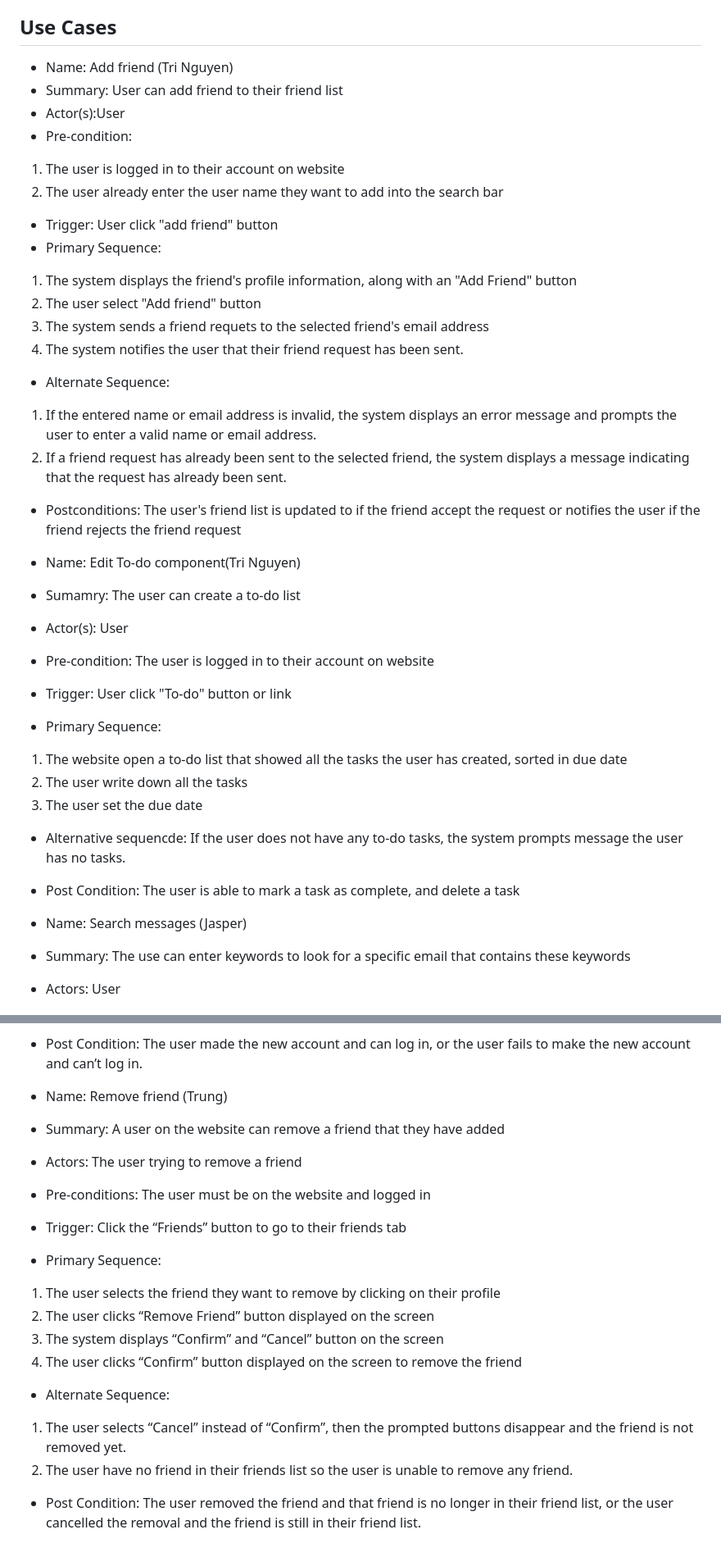
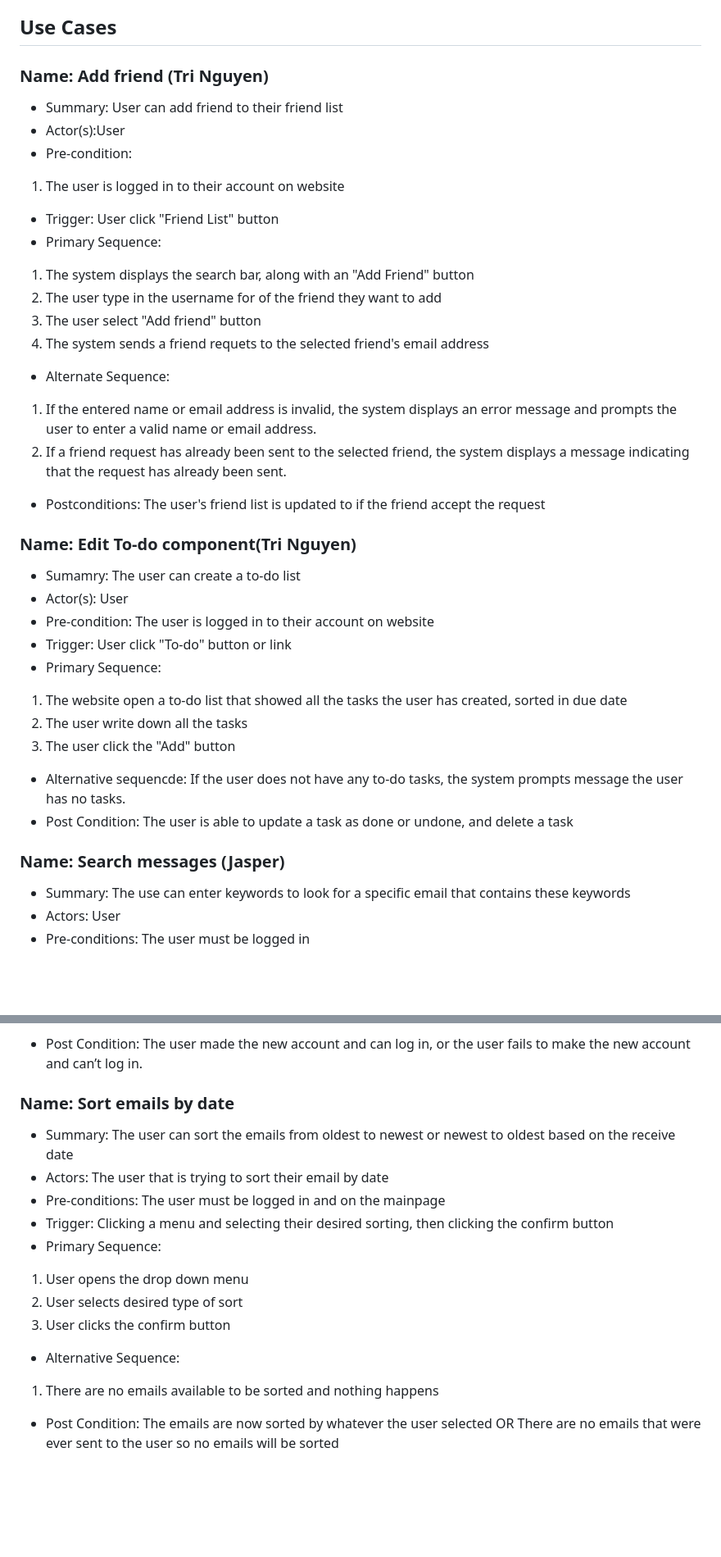
Before and after one commit to trungtran1234/EmailApp, a Markdown page: requirements.md, 2 parts joined by grey strips. Shown at 82% size. Rendered like a GitHub page; blank space fills up the shorter version.

Commit message:
fixed requirements mistake

```diff
--- a/requirements.md
+++ b/requirements.md
@@ -24,28 +24,25 @@ Firefox
 
 ## Use Cases
 
-- Name: Add friend (Tri Nguyen)
+### Name: Add friend (Tri Nguyen)
 - Summary: User can add friend to their friend list
 - Actor(s):User
 - Pre-condition:
 1. The user is logged in to their account on website
-2. The user already enter the user name they want to add into the search bar
-- Trigger: User click "add friend" button
+- Trigger: User click "Friend List" button
 - Primary Sequence:
-1. The system displays the friend's profile information, along with an "Add Friend" button
-2. The user select "Add friend" button
-3. The system sends a friend requets to the selected friend's email address
-4. The system notifies the user that their friend request has been sent.
+1. The system displays the search bar, along with an "Add Friend" button
+2. The user type in the username for of the friend they want to add
+3. The user select "Add friend" button
+4. The system sends a friend requets to the selected friend's email address
 - Alternate Sequence:
-1. If the entered name or email address is invalid, the system displays an error message and prompts the
-user to enter a valid name or email address.
-2. If a friend request has already been sent to the selected friend, the system displays a message
-indicating that the request has already been sent.
+1. If the entered name or email address is invalid, the system displays an error message and prompts the user to enter a valid name or email address.
+2. If a friend request has already been sent to the selected friend, the system displays a message indicating that the request has already been sent.
 - Postconditions:
-The user's friend list is updated to if the friend accept the request or notifies the user if the friend rejects the friend request
+The user's friend list is updated to if the friend accept the request
 
 
-- Name: Edit To-do component(Tri Nguyen)
+### Name: Edit To-do component(Tri Nguyen)
 - Sumamry: The user can create a to-do list
 - Actor(s): User
 - Pre-condition: The user is logged in to their account on website
@@ -53,14 +50,14 @@ The user's friend list is updated to if the friend accept the request or notifie
 - Primary Sequence:
 1. The website open a to-do list that showed all the tasks the user has created, sorted in due date
 2. The user write down all the tasks
-3. The user set the due date
+3. The user click the "Add" button
 - Alternative sequencde:
 If the user does not have any to-do tasks, the system prompts message the user has no tasks.
 - Post Condition:
-The user is able to mark a task as complete, and delete a task
+The user is able to update a task as done or undone, and delete a task
 
 
-- Name: Search messages (Jasper)
+### Name: Search messages (Jasper)
 - Summary: The use can enter keywords to look for a specific email that contains these keywords
 - Actors: User
 - Pre-conditions: The user must be logged in
@@ -129,18 +143,19 @@ User will have a new password in their account, and won't be able to use their p
 The user made the new account and can log in, or the user fails to make the new account and can’t log in.
 
 
-- Name: Remove friend (Trung)
-- Summary: A user on the website can remove a friend that they have added
-- Actors: The user trying to remove a friend
-- Pre-conditions: The user must be on the website and logged in
-- Trigger: Click the “Friends” button to go to their friends tab
+
+### Name: Sort emails by date
+- Summary: The user can sort the emails from oldest to newest or newest to oldest based on the receive date
+- Actors: The user that is trying to sort their email by date
+- Pre-conditions: The user must be logged in and on the mainpage
+- Trigger: Clicking a menu and selecting their desired sorting, then clicking the confirm button
 - Primary Sequence:
-1. The user selects the friend they want to remove by clicking on their profile
-2. The user clicks “Remove Friend” button displayed on the screen
-3. The system displays “Confirm” and “Cancel” button on the screen
-4. The user clicks “Confirm” button displayed on the screen to remove the friend
-- Alternate Sequence:
-1. The user selects “Cancel” instead of “Confirm”, then the prompted buttons disappear and the friend is not removed yet.
-2. The user have no friend in their friends list so the user is unable to remove any friend.
+1. User opens the drop down menu
+2. User selects desired type of sort
+3. User clicks the confirm button
+- Alternative Sequence:
+1. There are no emails available to be sorted and nothing happens
 - Post Condition:
-The user removed the friend and that friend is no longer in their friend list, or the user cancelled the removal and the friend is still in their friend list.
+The emails are now sorted by whatever the user selected
+				OR
+			      There are no emails that were ever sent to the user so no emails will be sorted
```
Also changed, not shown: other parts of requirements.md (+20 -3 lines).
